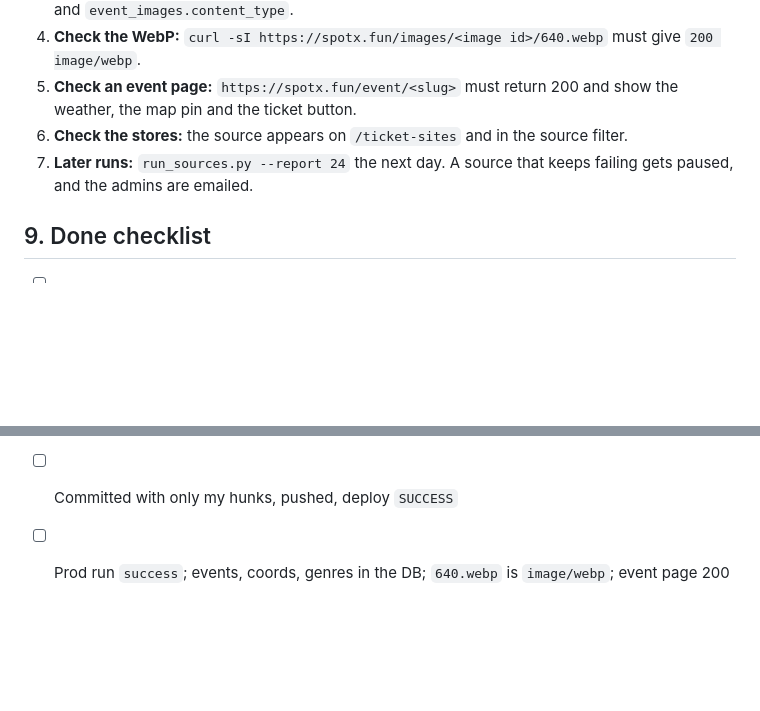
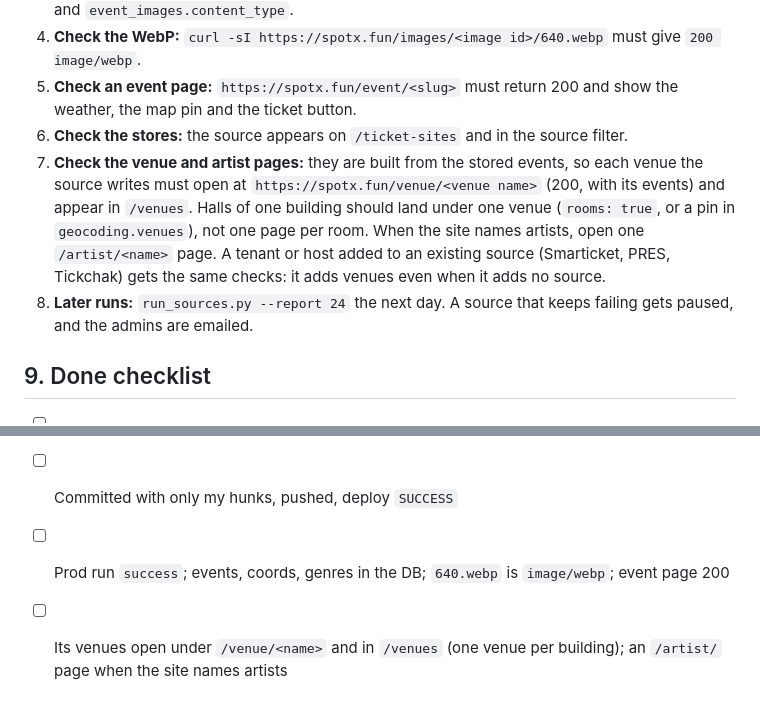
Before and after one commit to yanivlevydfs/PartyLinks, a Markdown page: docs/adding-a-source.md, 2 parts joined by grey strips. GitHub-like rendering; blank space fills up the shorter version.

Commit message:
Docs: check the venue and artist pages of every new source or tenant
Co-Authored-By: Claude Opus 5.5 <noreply@anthropic.com>

```diff
--- a/docs/adding-a-source.md
+++ b/docs/adding-a-source.md
@@ -247,7 +247,13 @@ Other sessions commit to `master` at the same time:
 5. **Check an event page:** `https://spotx.fun/event/<slug>` must return 200 and show the
    weather, the map pin and the ticket button.
 6. **Check the stores:** the source appears on `/ticket-sites` and in the source filter.
-7. **Later runs:** `run_sources.py --report 24` the next day. A source that keeps failing gets paused,
+7. **Check the venue and artist pages:** they are built from the stored events, so each venue the
+   source writes must open at `https://spotx.fun/venue/<venue name>` (200, with its events) and appear
+   in `/venues`. Halls of one building should land under one venue (`rooms: true`, or a pin in
+   `geocoding.venues`), not one page per room. When the site names artists, open one
+   `/artist/<name>` page. A tenant or host added to an existing source (Smarticket, PRES, Tickchak)
+   gets the same checks: it adds venues even when it adds no source.
+8. **Later runs:** `run_sources.py --report 24` the next day. A source that keeps failing gets paused,
    and the admins are emailed.
 
 ## 9. Done checklist
@@ -263,3 +269,4 @@ Other sessions commit to `master` at the same time:
 - [ ] `tests/test_<name>.py`; `check_source.py` says `OK`; ruff; full pytest; `tsc` if web changed
 - [ ] Committed with only my hunks, pushed, deploy `SUCCESS`
 - [ ] Prod run `success`; events, coords, genres in the DB; `640.webp` is `image/webp`; event page 200
+- [ ] Its venues open under `/venue/<name>` and in `/venues` (one venue per building); an `/artist/` page when the site names artists
```
